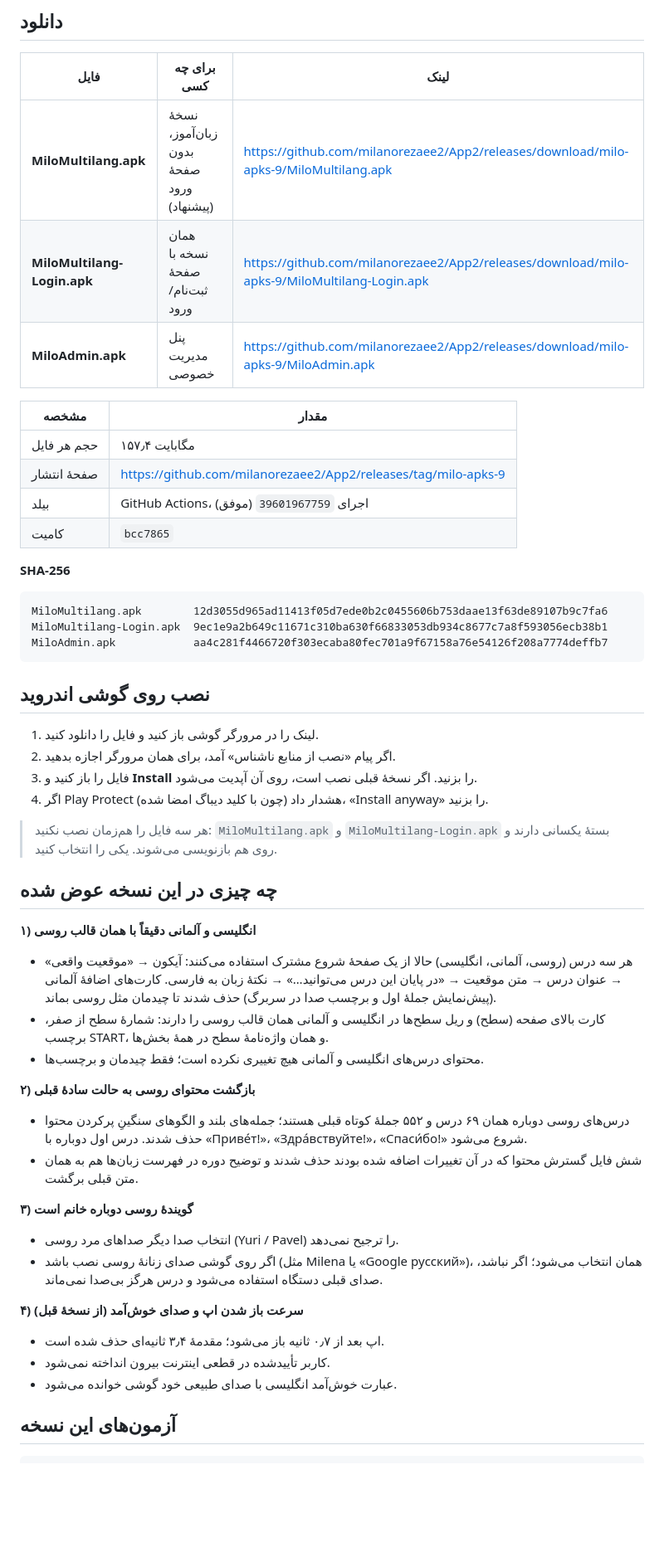
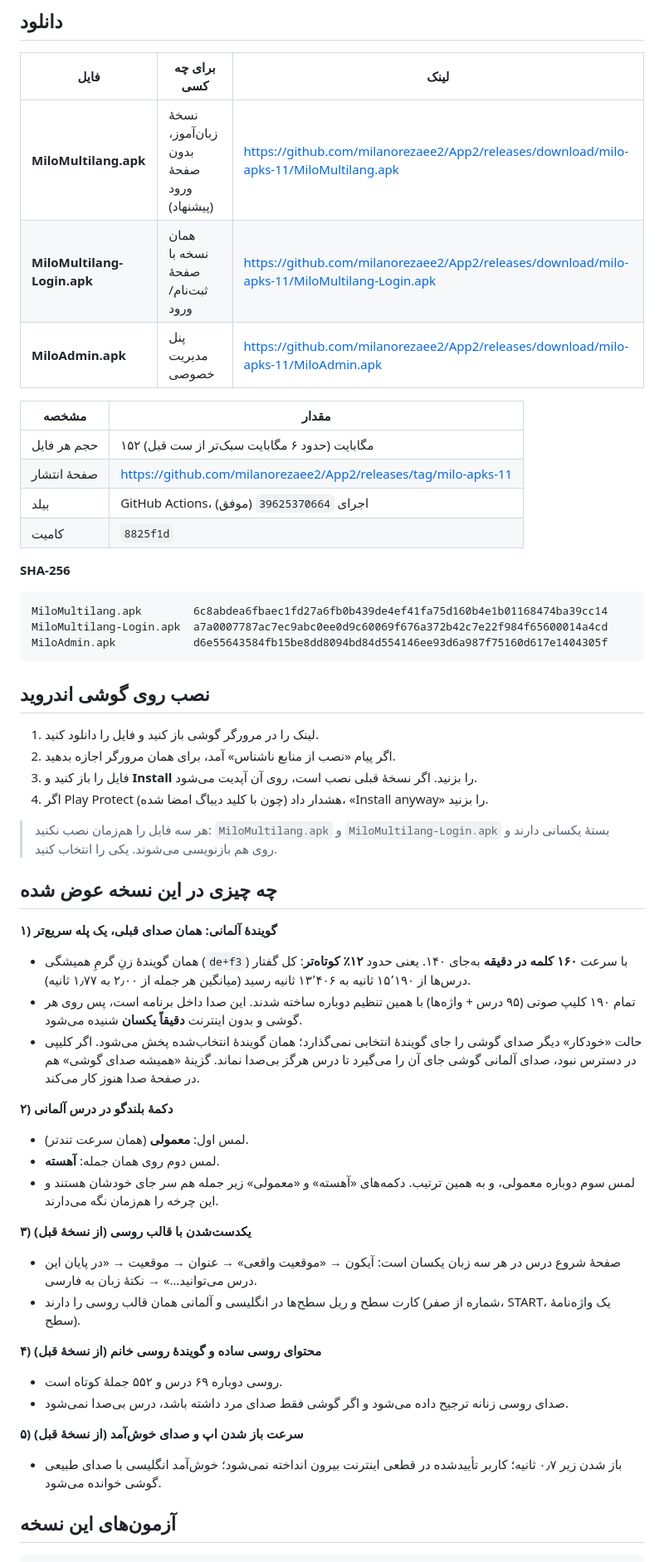
Before and after one commit to milanorezaee2/App2, a Markdown page: docs/APK-DEUTSCH-FA.md, the part around one of its changes. Shown at 83% size. GitHub-like rendering; blank space fills up the shorter version.

Commit message:
Docs: point at APK set #11 (chosen German narrator at 160 wpm)
Co-authored-by: arena-agent <297053741+arena-agent@users.noreply.github.com>

````diff
--- a/docs/APK-DEUTSCH-FA.md
+++ b/docs/APK-DEUTSCH-FA.md
@@ -4,23 +4,23 @@
 
 | فایل | برای چه کسی | لینک |
 |---|---|---|
-| **MiloMultilang.apk** | نسخهٔ زبان‌آموز، بدون صفحهٔ ورود (پیشنهاد) | https://github.com/milanorezaee2/App2/releases/download/milo-apks-9/MiloMultilang.apk |
-| **MiloMultilang-Login.apk** | همان نسخه با صفحهٔ ثبت‌نام/ورود | https://github.com/milanorezaee2/App2/releases/download/milo-apks-9/MiloMultilang-Login.apk |
-| **MiloAdmin.apk** | پنل مدیریت خصوصی | https://github.com/milanorezaee2/App2/releases/download/milo-apks-9/MiloAdmin.apk |
+| **MiloMultilang.apk** | نسخهٔ زبان‌آموز، بدون صفحهٔ ورود (پیشنهاد) | https://github.com/milanorezaee2/App2/releases/download/milo-apks-11/MiloMultilang.apk |
+| **MiloMultilang-Login.apk** | همان نسخه با صفحهٔ ثبت‌نام/ورود | https://github.com/milanorezaee2/App2/releases/download/milo-apks-11/MiloMultilang-Login.apk |
+| **MiloAdmin.apk** | پنل مدیریت خصوصی | https://github.com/milanorezaee2/App2/releases/download/milo-apks-11/MiloAdmin.apk |
 
 | مشخصه | مقدار |
 |---|---|
-| حجم هر فایل | ۱۵۷٫۴ مگابایت |
-| صفحهٔ انتشار | https://github.com/milanorezaee2/App2/releases/tag/milo-apks-9 |
-| بیلد | GitHub Actions، اجرای `39601967759` (موفق) |
-| کامیت | `bcc7865` |
+| حجم هر فایل | ۱۵۲ مگابایت (حدود ۶ مگابایت سبک‌تر از ست قبل) |
+| صفحهٔ انتشار | https://github.com/milanorezaee2/App2/releases/tag/milo-apks-11 |
+| بیلد | GitHub Actions، اجرای `39625370664` (موفق) |
+| کامیت | `8825f1d` |
 
 **SHA-256**
 
 ```
-MiloMultilang.apk        12d3055d965ad11413f05d7ede0b2c0455606b753daae13f63de89107b9c7fa6
-MiloMultilang-Login.apk  9ec1e9a2b649c11671c310ba630f66833053db934c8677c7a8f593056ecb38b1
-MiloAdmin.apk            aa4c281f4466720f303ecaba80fec701a9f67158a76e54126f208a7774deffb7
+MiloMultilang.apk        6c8abdea6fbaec1fd27a6fb0b439de4ef41fa75d160b4e1b01168474ba39cc14
+MiloMultilang-Login.apk  a7a0007787ac7ec9abc0ee0d9c60069f676a372b42c7e22f984f65600014a4cd
+MiloAdmin.apk            d6e55643584fb15be8dd8094bd84d554146ee93d6a987f75160d617e1404305f
 ```
 
 ## نصب روی گوشی اندروید
@@ -35,35 +35,40 @@ MiloAdmin.apk            aa4c281f4466720f303ecaba80fec701a9f67158a76e54126f208a7
 
 ## چه چیزی در این نسخه عوض شده
 
-**۱) انگلیسی و آلمانی دقیقاً با همان قالب روسی**
+**۱) گویندهٔ آلمانی: همان صدای قبلی، یک پله سریع‌تر**
 
-- هر سه درس (روسی، آلمانی، انگلیسی) حالا از یک صفحهٔ شروع مشترک استفاده می‌کنند:
-  آیکون → «موقعیت واقعی» → عنوان درس → متن موقعیت → «در پایان این درس می‌توانید…»
-  → نکتهٔ زبان به فارسی. کارت‌های اضافهٔ آلمانی (پیش‌نمایش جملهٔ اول و برچسب صدا
-  در سربرگ) حذف شدند تا چیدمان مثل روسی بماند.
-- کارت بالای صفحه (سطح) و ریل سطح‌ها در انگلیسی و آلمانی همان قالب روسی را دارند:
-  شمارهٔ سطح از صفر، برچسب START، و همان واژه‌نامهٔ سطح در همهٔ بخش‌ها.
-- محتوای درس‌های انگلیسی و آلمانی هیچ تغییری نکرده است؛ فقط چیدمان و برچسب‌ها.
+- همان گویندهٔ زنِ گرمِ همیشگی (`de+f3`) با سرعت **۱۶۰ کلمه در دقیقه** به‌جای ۱۴۰.
+  یعنی حدود **۱۲٪ کوتاه‌تر**: کل گفتار درس‌ها از ۱۵٬۱۹۰ ثانیه به ۱۳٬۴۰۶ ثانیه رسید
+  (میانگین هر جمله از ۲٫۰۰ به ۱٫۷۷ ثانیه).
+- تمام ۱۹۰ کلیپ صوتی (۹۵ درس + واژه‌ها) با همین تنظیم دوباره ساخته شدند. این صدا
+  داخل برنامه است، پس روی هر گوشی و بدون اینترنت **دقیقاً یکسان** شنیده می‌شود.
+- حالت «خودکار» دیگر صدای گوشی را جای گویندهٔ انتخابی نمی‌گذارد؛ همان گویندهٔ انتخاب‌شده
+  پخش می‌شود. اگر کلیپی در دسترس نبود، صدای آلمانی گوشی جای آن را می‌گیرد تا درس
+  هرگز بی‌صدا نماند. گزینهٔ «همیشه صدای گوشی» هم در صفحهٔ صدا هنوز کار می‌کند.
 
-**۲) بازگشت محتوای روسی به حالت سادهٔ قبلی**
+**۲) دکمهٔ بلندگو در درس آلمانی**
 
-- درس‌های روسی دوباره همان ۶۹ درس و ۵۵۲ جملهٔ کوتاه قبلی هستند؛ جمله‌های بلند و
-  الگوهای سنگینِ پرکردن محتوا حذف شدند. درس اول دوباره با «Приве́т!»، «Здра́вствуйте!»،
-  «Спаси́бо!» شروع می‌شود.
-- شش فایل گسترش محتوا که در آن تغییرات اضافه شده بودند حذف شدند و توضیح دوره در
-  فهرست زبان‌ها هم به همان متن قبلی برگشت.
+- لمس اول: **معمولی** (همان سرعت تندتر).
+- لمس دوم روی همان جمله: **آهسته**.
+- لمس سوم دوباره معمولی، و به همین ترتیب. دکمه‌های «آهسته» و «معمولی» زیر جمله هم
+  سر جای خودشان هستند و این چرخه را هم‌زمان نگه می‌دارند.
 
-**۳) گویندهٔ روسی دوباره خانم است**
+**۳) یکدست‌شدن با قالب روسی (از نسخهٔ قبل)**
 
-- انتخاب صدا دیگر صداهای مرد روسی (Yuri / Pavel) را ترجیح نمی‌دهد.
-- اگر روی گوشی صدای زنانهٔ روسی نصب باشد (مثل Milena یا «Google русский»)، همان
-  انتخاب می‌شود؛ اگر نباشد، صدای قبلی دستگاه استفاده می‌شود و درس هرگز بی‌صدا نمی‌ماند.
+- صفحهٔ شروع درس در هر سه زبان یکسان است: آیکون → «موقعیت واقعی» → عنوان → موقعیت →
+  «در پایان این درس می‌توانید…» → نکتهٔ زبان به فارسی.
+- کارت سطح و ریل سطح‌ها در انگلیسی و آلمانی همان قالب روسی را دارند (شماره از صفر،
+  START، یک واژه‌نامهٔ سطح).
 
-**۴) سرعت باز شدن اپ و صدای خوش‌آمد (از نسخهٔ قبل)**
+**۴) محتوای روسی ساده و گویندهٔ روسی خانم (از نسخهٔ قبل)**
 
-- اپ بعد از ۰٫۷ ثانیه باز می‌شود؛ مقدمهٔ ۳٫۴ ثانیه‌ای حذف شده است.
-- کاربر تأییدشده در قطعی اینترنت بیرون انداخته نمی‌شود.
-- عبارت خوش‌آمد انگلیسی با صدای طبیعی خود گوشی خوانده می‌شود.
+- روسی دوباره ۶۹ درس و ۵۵۲ جملهٔ کوتاه است.
+- صدای روسی زنانه ترجیح داده می‌شود و اگر گوشی فقط صدای مرد داشته باشد، درس بی‌صدا نمی‌شود.
+
+**۵) سرعت باز شدن اپ و صدای خوش‌آمد (از نسخهٔ قبل)**
+
+- باز شدن زیر ۰٫۷ ثانیه؛ کاربر تأییدشده در قطعی اینترنت بیرون انداخته نمی‌شود؛
+  خوش‌آمد انگلیسی با صدای طبیعی گوشی خوانده می‌شود.
 
 ## آزمون‌های این نسخه
 
````
Also changed, not shown: other parts of docs/APK-DEUTSCH-FA.md (+22 -14 lines).
